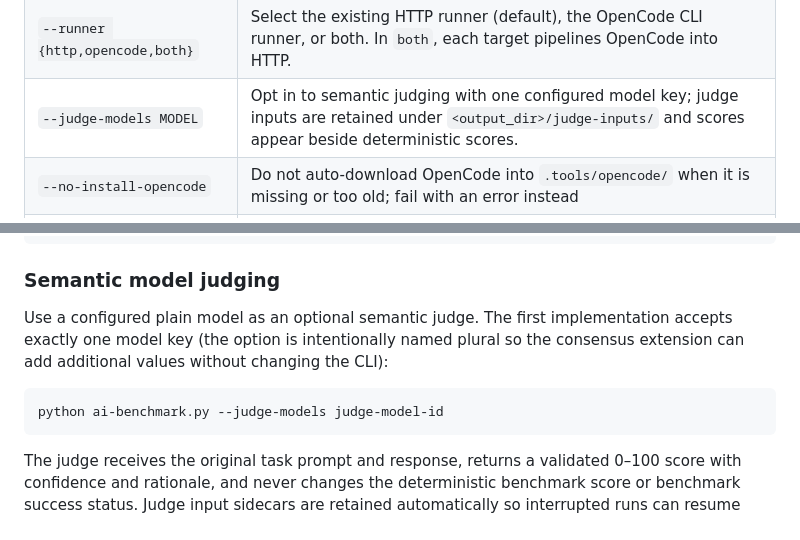
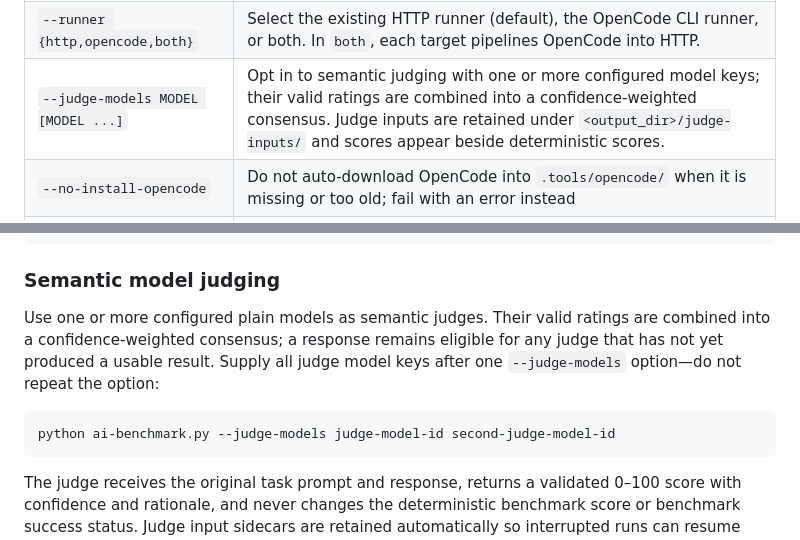
Before and after one commit to JessMorgan/ai-benchmark, a Markdown page: docs/cli.md, 2 parts joined by grey strips. Drawn GitHub-style.

Commit message:
docs: document judge consensus and repository policy

````diff
--- a/docs/cli.md
+++ b/docs/cli.md
@@ -35,7 +35,7 @@ python ai-benchmark.py [options]    # repository launcher
 | `--no-rerun-failed` | Keep failed models as failed on resume (default re-runs them) |
 | `--retry-on-429` / `--no-retry-on-429` | Toggle HTTP-429 retry/backoff globally. Default is **ON**; pass `--no-retry-on-429` to opt out (sources with explicit `max_429_retries` are preserved). See [Configuration Reference](configuration.md#http-429-retry--backoff) for the per-source keys and migration notes. |
 | `--runner {http,opencode,both}` | Select the existing HTTP runner (default), the OpenCode CLI runner, or both. In `both`, each target pipelines OpenCode into HTTP. |
-| `--judge-models MODEL` | Opt in to semantic judging with one configured model key; judge inputs are retained under `<output_dir>/judge-inputs/` and scores appear beside deterministic scores. |
+| `--judge-models MODEL [MODEL ...]` | Opt in to semantic judging with one or more configured model keys; their valid ratings are combined into a confidence-weighted consensus. Judge inputs are retained under `<output_dir>/judge-inputs/` and scores appear beside deterministic scores. |
 | `--no-install-opencode` | Do not auto-download OpenCode into `.tools/opencode/` when it is missing or too old; fail with an error instead |
 | `--no-preload` | Disable per-source model warm-up probes for this run, overriding `preload: true` |
 | `-h, --help` | Show help message |
@@ -119,10 +119,10 @@ python ai-benchmark.py --generate-shell-completion fish > ~/.config/fish/complet
 
 ### Semantic model judging
 
-Use a configured plain model as an optional semantic judge. The first implementation accepts exactly one model key (the option is intentionally named plural so the consensus extension can add additional values without changing the CLI):
+Use one or more configured plain models as semantic judges. Their valid ratings are combined into a confidence-weighted consensus; a response remains eligible for any judge that has not yet produced a usable result. Supply all judge model keys after one `--judge-models` option—do not repeat the option:
 
 ```sh
-python ai-benchmark.py --judge-models judge-model-id
+python ai-benchmark.py --judge-models judge-model-id second-judge-model-id
 ```
 
 The judge receives the original task prompt and response, returns a validated 0–100 score with confidence and rationale, and never changes the deterministic benchmark score or benchmark success status. Judge input sidecars are retained automatically so interrupted runs can resume judging. Each judge's raw JSON response is saved beside the benchmark response artifacts as `<plugin>.judge.<model>.txt`; the live TUI footer shows per-judge progress such as `Judging [Big Pickle: 4/17]`, and a `J` is appended to a plugin score once all configured judges have finished that response. While a judge source is still benchmarking, one source slot is reserved for judging and benchmark capacity is reduced by one when the source limit is greater than one. As soon as that source's benchmark queue drains, judging expands to the source's full configured `model_thread_limit`, even when there is only one judge model; judges sharing a source therefore run concurrently up to that limit. A single-thread source does not start judging until its benchmark work finishes.
````
Also changed, not shown: AGENTS.md (+6 -0 lines).
